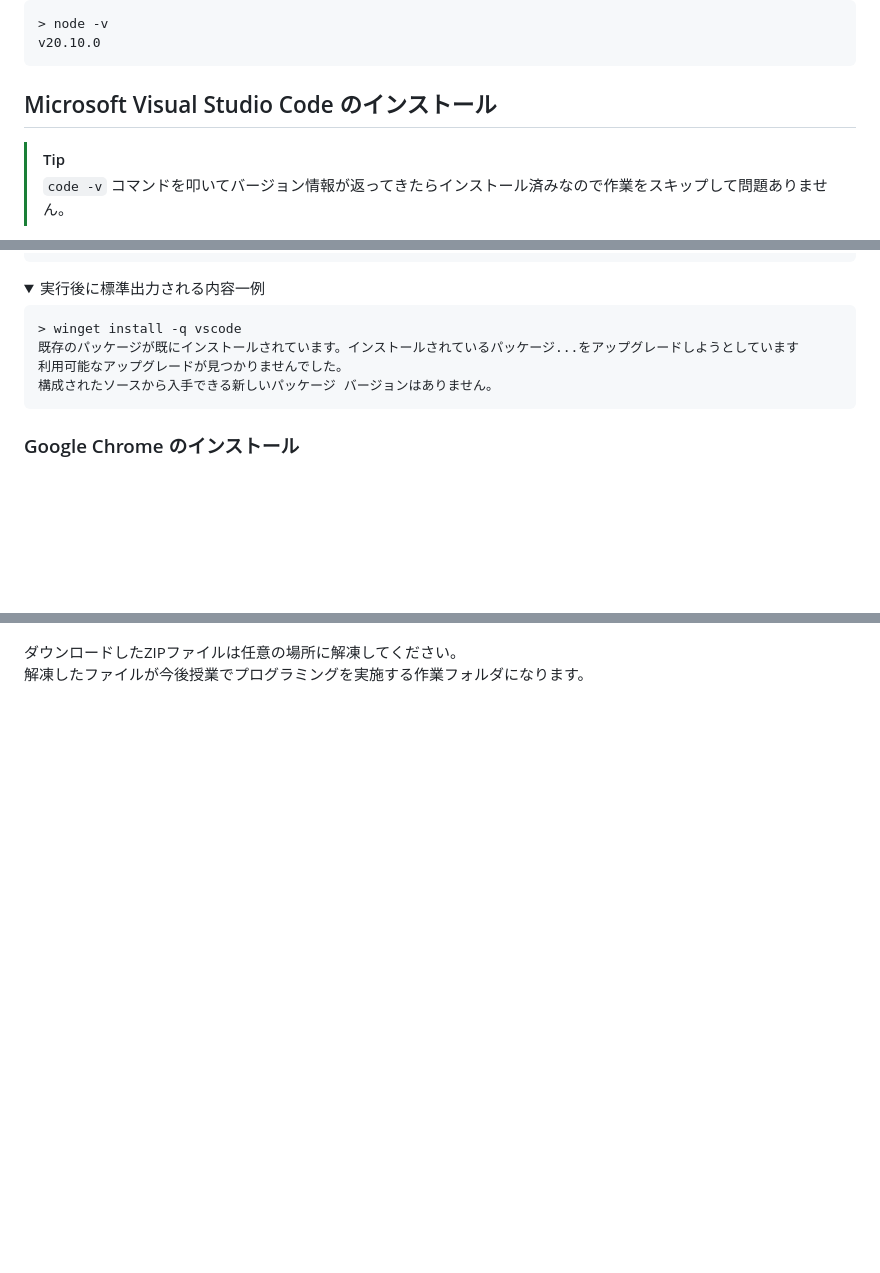
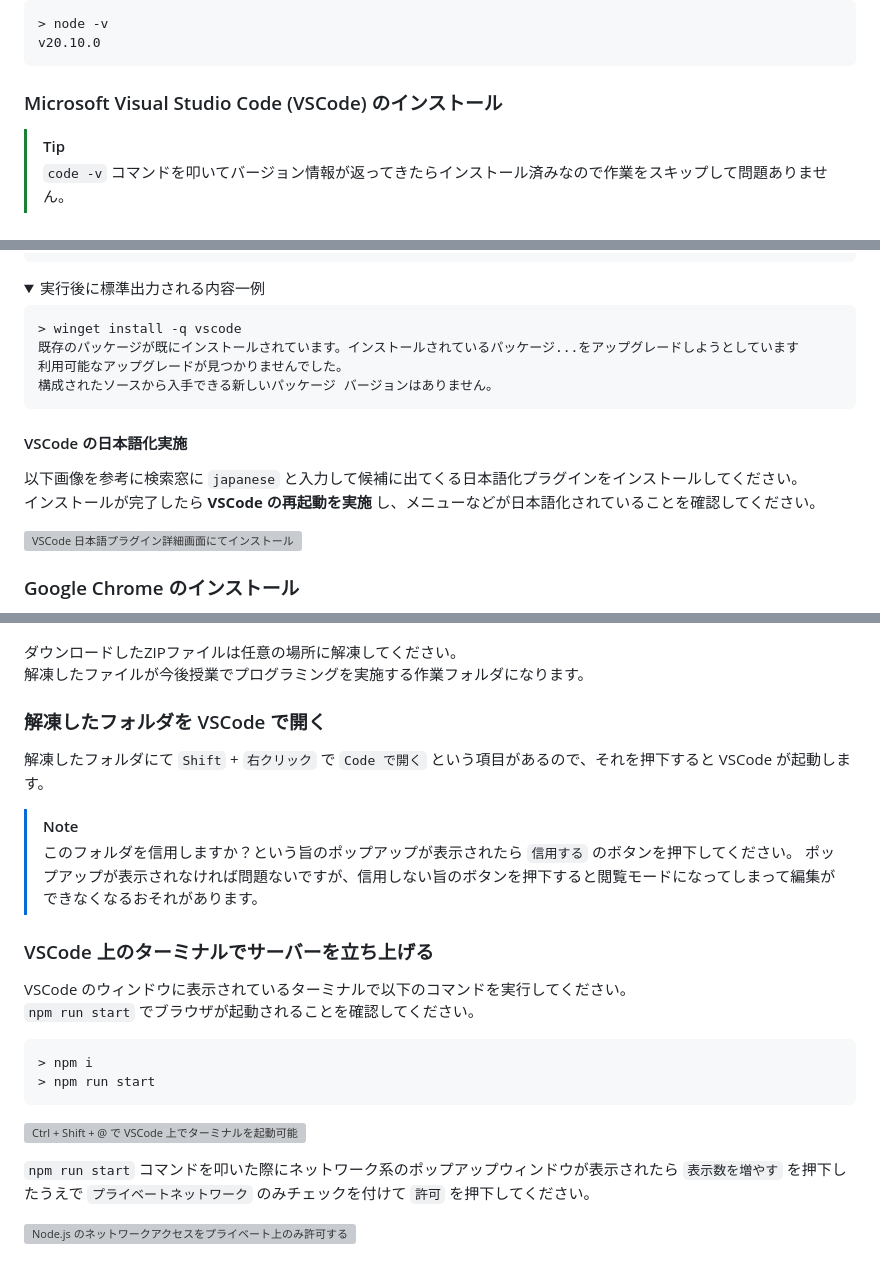
Before and after one commit to kato83/javascript-introduction, a Markdown page: README.md, 3 parts joined by grey strips. GitHub-like rendering; folded sections open; blank space fills up the shorter version; grey boxes are pictures that could not be loaded.

````diff
--- a/README.md
+++ b/README.md
@@ -52,7 +52,7 @@ v20.10.0
 
 </details>
 
-## Microsoft Visual Studio Code のインストール
+### Microsoft Visual Studio Code (VSCode) のインストール
 
 > [!TIP]
 > `code -v` コマンドを叩いてバージョン情報が返ってきたらインストール済みなので作業をスキップして問題ありません。
@@ -75,6 +75,13 @@ Windows PowerShell に以下コマンドを入力して Node.js をインスト
 
 </details>
 
+#### VSCode の日本語化実施
+
+以下画像を参考に検索窓に `japanese` と入力して候補に出てくる日本語化プラグインをインストールしてください。
+インストールが完了したら **VSCode の再起動を実施** し、メニューなどが日本語化されていることを確認してください。
+
+![VSCode 日本語プラグイン詳細画面にてインストール](.common/2024-01-28_00h43_02.png)
+
 ### Google Chrome のインストール
 
 入っていると思いますが [Google Chrome - Google の高速で安全なブラウザをダウンロード](https://www.google.com/intl/ja_jp/chrome/) からダウンロード及びインストールが可能です。
@@ -87,3 +94,27 @@ Windows PowerShell に以下コマンドを入力して Node.js をインスト
 
 ダウンロードしたZIPファイルは任意の場所に解凍してください。
 解凍したファイルが今後授業でプログラミングを実施する作業フォルダになります。
+
+### 解凍したフォルダを VSCode で開く
+
+解凍したフォルダにて `Shift` + `右クリック` で `Code で開く` という項目があるので、それを押下すると VSCode が起動します。
+
+> [!NOTE]
+> このフォルダを信用しますか？という旨のポップアップが表示されたら `信用する` のボタンを押下してください。
+> ポップアップが表示されなければ問題ないですが、信用しない旨のボタンを押下すると閲覧モードになってしまって編集ができなくなるおそれがあります。
+
+### VSCode 上のターミナルでサーバーを立ち上げる
+
+VSCode のウィンドウに表示されているターミナルで以下のコマンドを実行してください。
+`npm run start` でブラウザが起動されることを確認してください。
+
+```
+> npm i
+> npm run start
+```
+
+![Ctrl + Shift + @ で VSCode 上でターミナルを起動可能](.common/2024-01-28_00h50_21.png)
+
+`npm run start` コマンドを叩いた際にネットワーク系のポップアップウィンドウが表示されたら `表示数を増やす` を押下したうえで `プライベートネットワーク` のみチェックを付けて `許可` を押下してください。
+
+![Node.js のネットワークアクセスをプライベート上のみ許可する](.common/2024-01-28_00h15_56.png)
````
